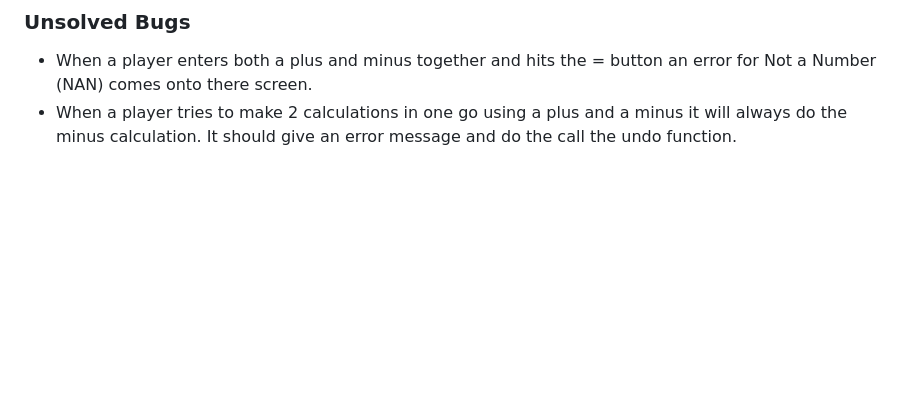
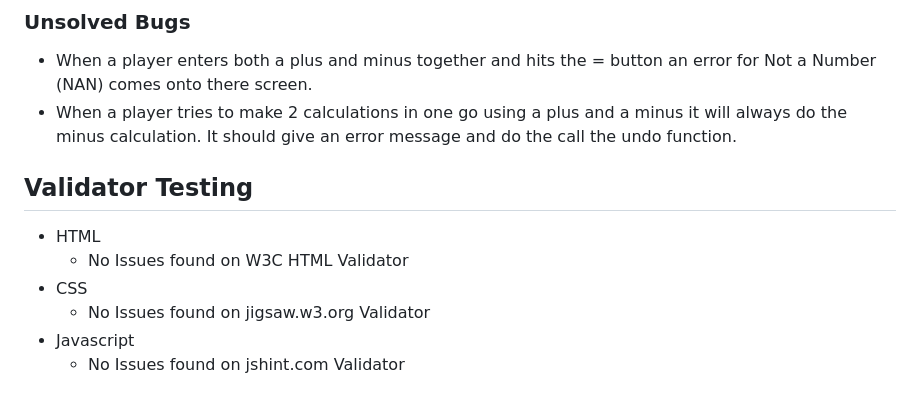
Before and after one commit to DiarmuidSheeran/yugioh-calculator, a Markdown page: README.md, the part around the change. GitHub-like rendering; blank space fills up the shorter version.

Commit message:
add validator section to readme

```diff
--- a/README.md
+++ b/README.md
@@ -138,3 +138,12 @@ The website also has other features for the users such as a timer to keep track
 ### Unsolved Bugs
 * When a player enters both a plus and minus together and hits the = button an error for Not a Number (NAN) comes onto there screen.
 * When a player tries to make 2 calculations in one go using a plus and a minus it will always do the minus calculation. It should give an error message and do the call the undo function.
+
+## Validator Testing
+
+* HTML
+  * No Issues found on W3C HTML Validator
+* CSS
+  * No Issues found on jigsaw.w3.org Validator
+* Javascript
+  * No Issues found on jshint.com Validator
```
